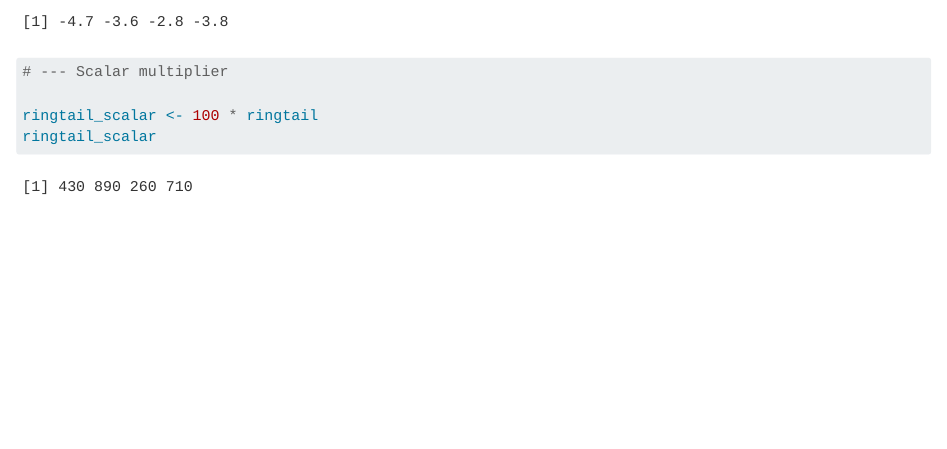
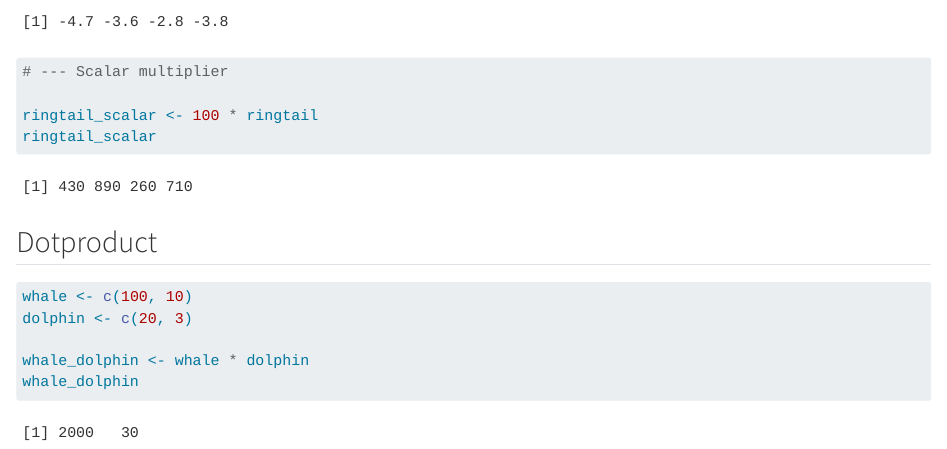
Before and after one commit to oksanaprotsukha/EDS-212_day3_vectors, a Quarto document (EDS-212_day3_vectors.qmd): the page in a window 1100 px wide, from 920 px down. Rendered offline with R 4.5, knitr and Pandoc in place of Quarto, with nearby package versions.

Commit message:
added dotproduct expression

````diff
--- a/EDS-212_day3_vectors.qmd
+++ b/EDS-212_day3_vectors.qmd
@@ -41,3 +41,14 @@ ringtail_minus_fox
 ringtail_scalar <- 100 * ringtail
 ringtail_scalar
 ```
+
+## Dotproduct
+
+```{r}
+
+whale <- c(100, 10)
+dolphin <- c(20, 3)
+
+whale_dolphin <- whale * dolphin
+whale_dolphin
+```
````
